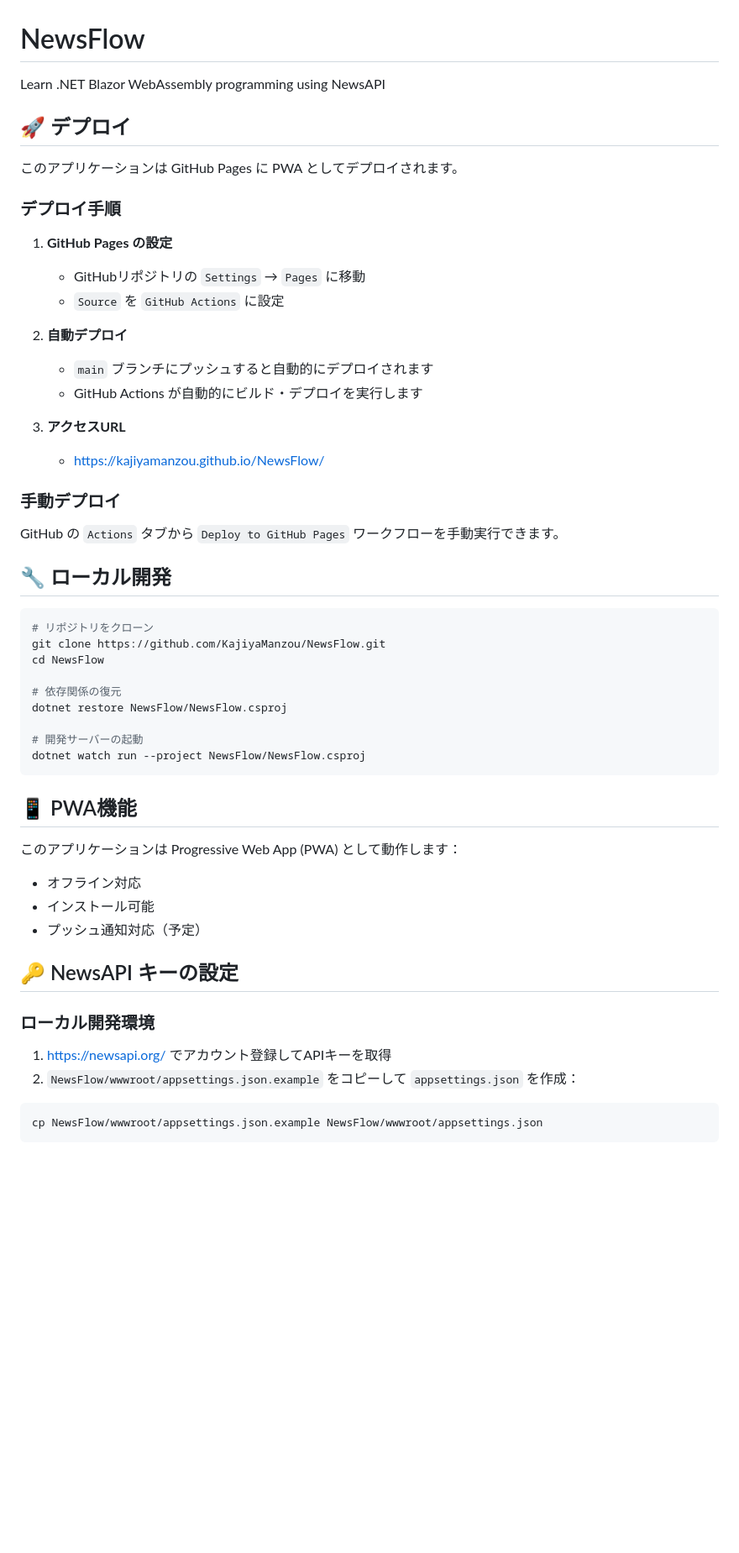
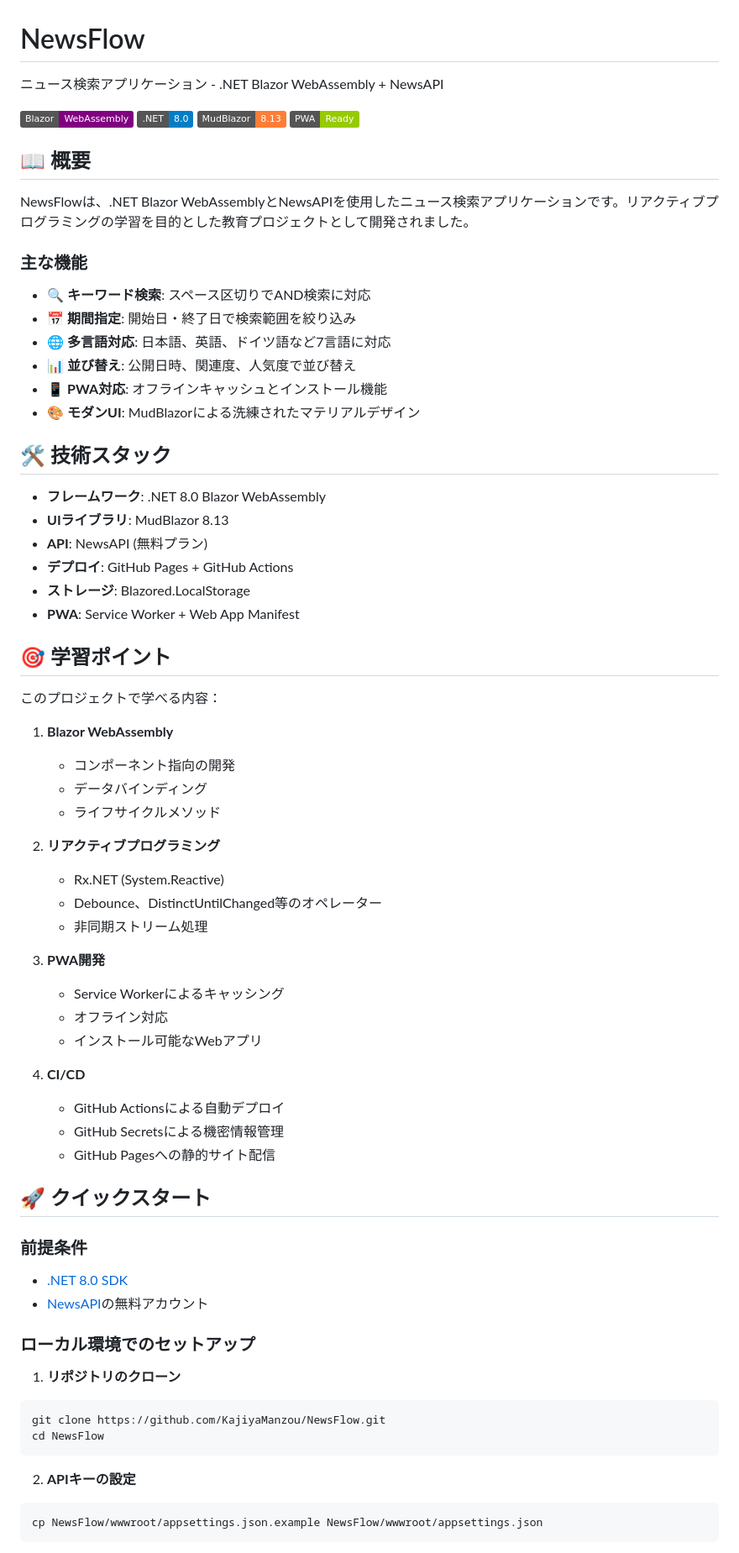
Before and after one commit to KajiyaManzou/NewsFlowRx, a Markdown page: README.md, the part around the change printed below. Shown: that part at 84% size. GitHub-like rendering; badges without logos; blank space fills up the shorter version.

````diff
--- a/README.md
+++ b/README.md
@@ -1,57 +1,74 @@
 # NewsFlow
 
-Learn .NET Blazor WebAssembly programming using NewsAPI
+ニュース検索アプリケーション - .NET Blazor WebAssembly + NewsAPI
 
-## 🚀 デプロイ
+![Blazor](https://img.shields.io/badge/Blazor-WebAssembly-purple)
+![.NET](https://img.shields.io/badge/.NET-8.0-blue)
+![MudBlazor](https://img.shields.io/badge/MudBlazor-8.13-orange)
+![PWA](https://img.shields.io/badge/PWA-Ready-green)
 
-このアプリケーションは GitHub Pages に PWA としてデプロイされます。
+## 📖 概要
 
-### デプロイ手順
+NewsFlowは、.NET Blazor WebAssemblyとNewsAPIを使用したニュース検索アプリケーションです。リアクティブプログラミングの学習を目的とした教育プロジェクトとして開発されました。
 
-1. **GitHub Pages の設定**
-   - GitHubリポジトリの `Settings` → `Pages` に移動
-   - `Source` を `GitHub Actions` に設定
+### 主な機能
 
-2. **自動デプロイ**
-   - `main` ブランチにプッシュすると自動的にデプロイされます
-   - GitHub Actions が自動的にビルド・デプロイを実行します
+- 🔍 **キーワード検索**: スペース区切りでAND検索に対応
+- 📅 **期間指定**: 開始日・終了日で検索範囲を絞り込み
+- 🌐 **多言語対応**: 日本語、英語、ドイツ語など7言語に対応
+- 📊 **並び替え**: 公開日時、関連度、人気度で並び替え
+- 📱 **PWA対応**: オフラインキャッシュとインストール機能
+- 🎨 **モダンUI**: MudBlazorによる洗練されたマテリアルデザイン
 
-3. **アクセスURL**
-   - https://kajiyamanzou.github.io/NewsFlow/
+## 🛠️ 技術スタック
 
-### 手動デプロイ
+- **フレームワーク**: .NET 8.0 Blazor WebAssembly
+- **UIライブラリ**: MudBlazor 8.13
+- **API**: NewsAPI (無料プラン)
+- **デプロイ**: GitHub Pages + GitHub Actions
+- **ストレージ**: Blazored.LocalStorage
+- **PWA**: Service Worker + Web App Manifest
 
-GitHub の `Actions` タブから `Deploy to GitHub Pages` ワークフローを手動実行できます。
+## 🎯 学習ポイント
 
-## 🔧 ローカル開発
+このプロジェクトで学べる内容：
 
+1. **Blazor WebAssembly**
+   - コンポーネント指向の開発
+   - データバインディング
+   - ライフサイクルメソッド
+
+2. **リアクティブプログラミング**
+   - Rx.NET (System.Reactive)
+   - Debounce、DistinctUntilChanged等のオペレーター
+   - 非同期ストリーム処理
+
+3. **PWA開発**
+   - Service Workerによるキャッシング
+   - オフライン対応
+   - インストール可能なWebアプリ
+
+4. **CI/CD**
+   - GitHub Actionsによる自動デプロイ
+   - GitHub Secretsによる機密情報管理
+   - GitHub Pagesへの静的サイト配信
+
+## 🚀 クイックスタート
+
+### 前提条件
+
+- [.NET 8.0 SDK](https://dotnet.microsoft.com/download/dotnet/8.0)
+- [NewsAPI](https://newsapi.org/)の無料アカウント
+
+### ローカル環境でのセットアップ
+
+1. **リポジトリのクローン**
 ```bash
-# リポジトリをクローン
 git clone https://github.com/KajiyaManzou/NewsFlow.git
 cd NewsFlow
-
-# 依存関係の復元
-dotnet restore NewsFlow/NewsFlow.csproj
-
-# 開発サーバーの起動
-dotnet watch run --project NewsFlow/NewsFlow.csproj
 ```
 
-## 📱 PWA機能
-
-このアプリケーションは Progressive Web App (PWA) として動作します：
-
-- オフライン対応
-- インストール可能
-- プッシュ通知対応（予定）
-
-## 🔑 NewsAPI キーの設定
-
-### ローカル開発環境
-
-1. https://newsapi.org/ でアカウント登録してAPIキーを取得
-2. `NewsFlow/wwwroot/appsettings.json.example` をコピーして `appsettings.json` を作成：
-
+2. **APIキーの設定**
 ```bash
 cp NewsFlow/wwwroot/appsettings.json.example NewsFlow/wwwroot/appsettings.json
 ```
````
Also changed, not shown: other parts of README.md (+123 -37 lines).
